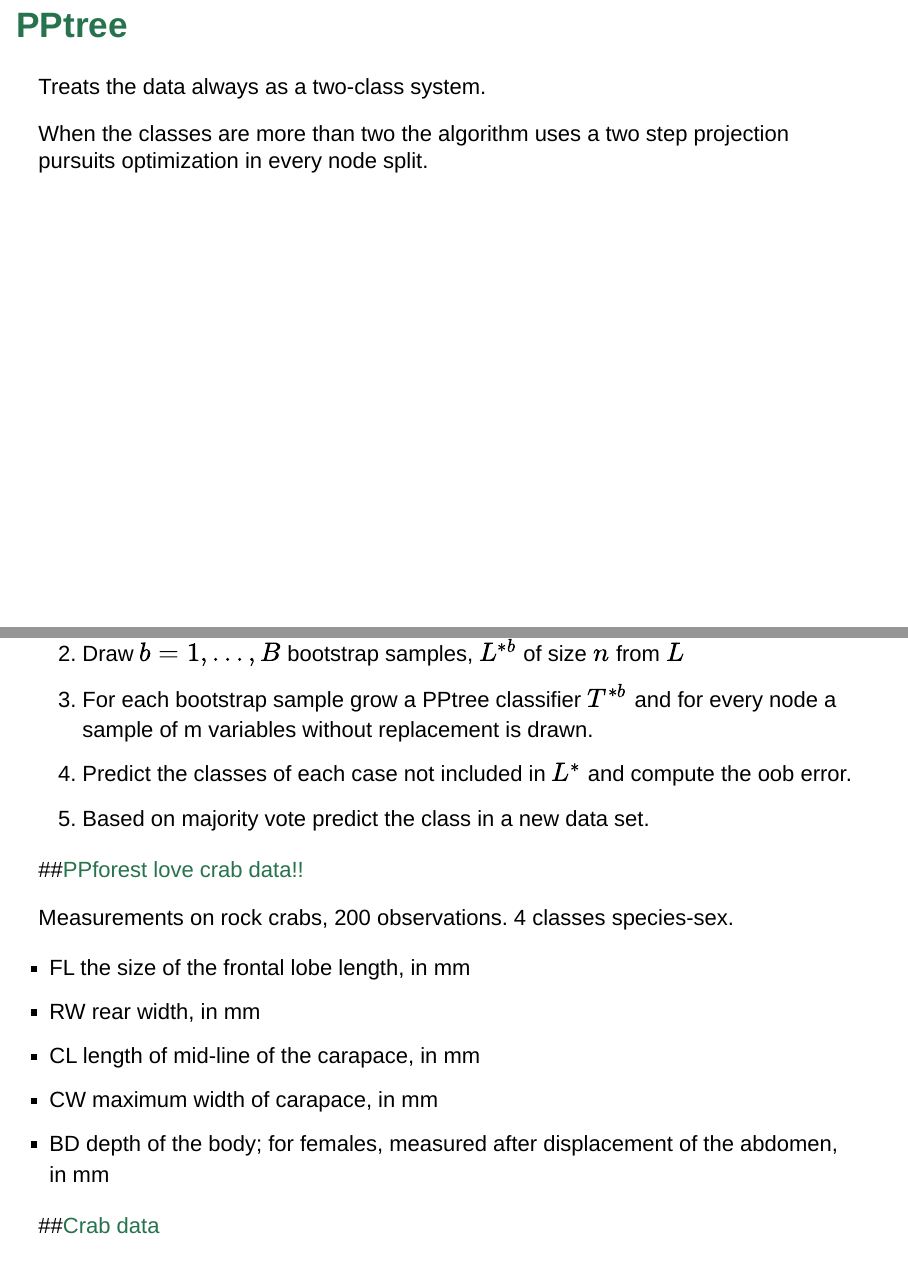
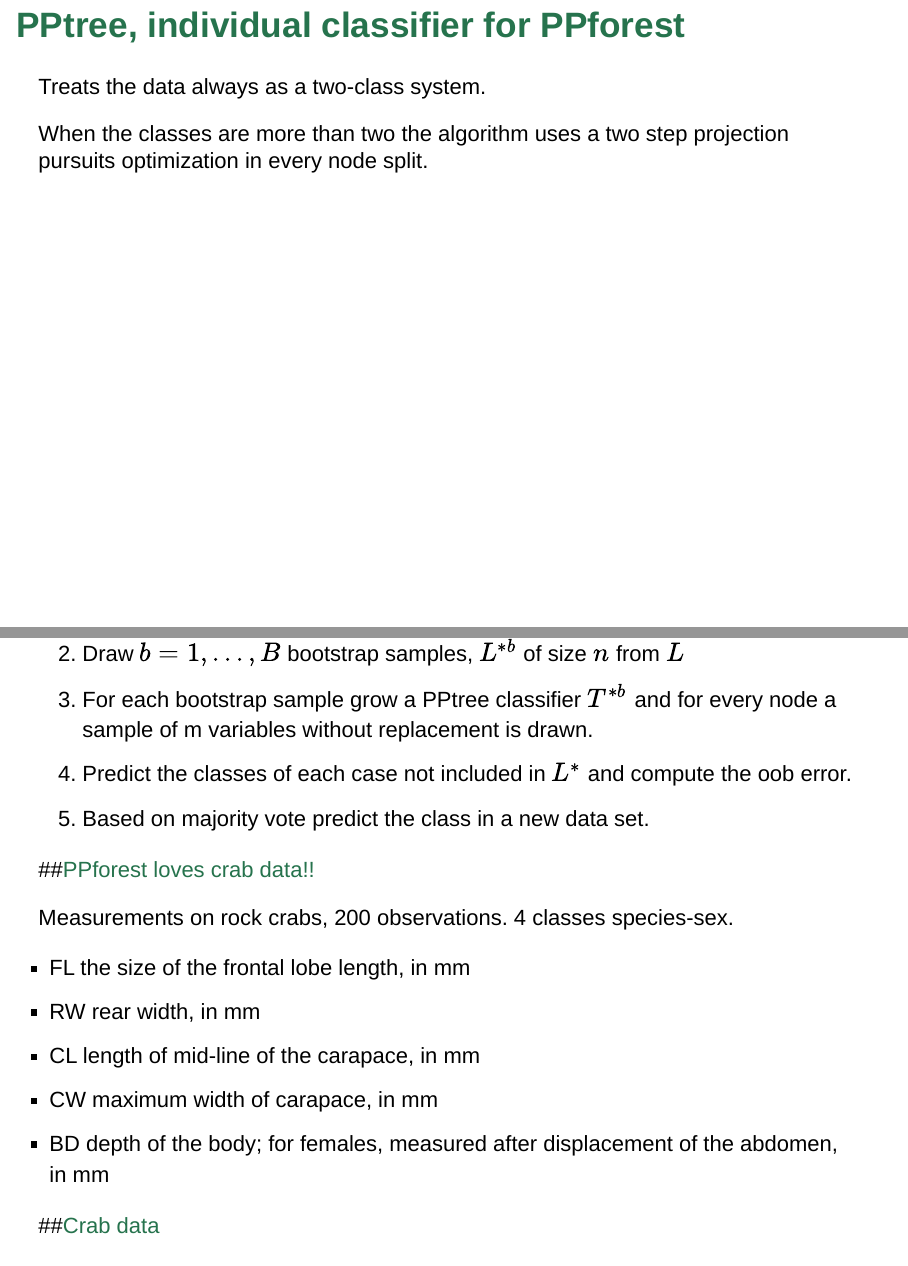
Before and after one commit to natydasilva/SlidesPPforestsimulations, an R Markdown document (WGG_PPforestsimulations.Rmd): pages 7 and 9 of 22, joined at a grey line. Rendered offline with R 4.5, knitr and Pandoc, with nearby package versions; the code chunks are not run, so their results and figures are left out; drawn as Slidy slides in place of the format the file asks for.

Commit message:
update version

```diff
--- a/WGG_PPforestsimulations.Rmd
+++ b/WGG_PPforestsimulations.Rmd
@@ -58,7 +58,7 @@ The individual classifier in **PPforest** is a **PPtree** [@lee2005projection].
 The splits in **PPforest** are based on a linear combination of randomly chosen variables.
 Utilizing linear combinations of variables the individual model (**PPtree**) separates classes taking into account the correlation between variables.
 
-## <span style="color:#26734d"> PPtree </span>
+## <span style="color:#26734d"> PPtree, individual classifier for PPforest  </span>
 <!-- Combines tree structure methods with projection pursuit dimension reduction. -->
 Treats the data always as a two-class system.
 
@@ -164,7 +164,7 @@ grid.arrange(pl.rpart,pl.pp,ncol=2)
 5. Based on majority vote predict the class in a new data set.
 
 
-##<span style="color:#26734d">PPforest love crab data!!</span>
+##<span style="color:#26734d">PPforest loves crab data!!</span>
 
 
 Measurements on rock crabs, 200 observations. 4 classes species-sex.
```
